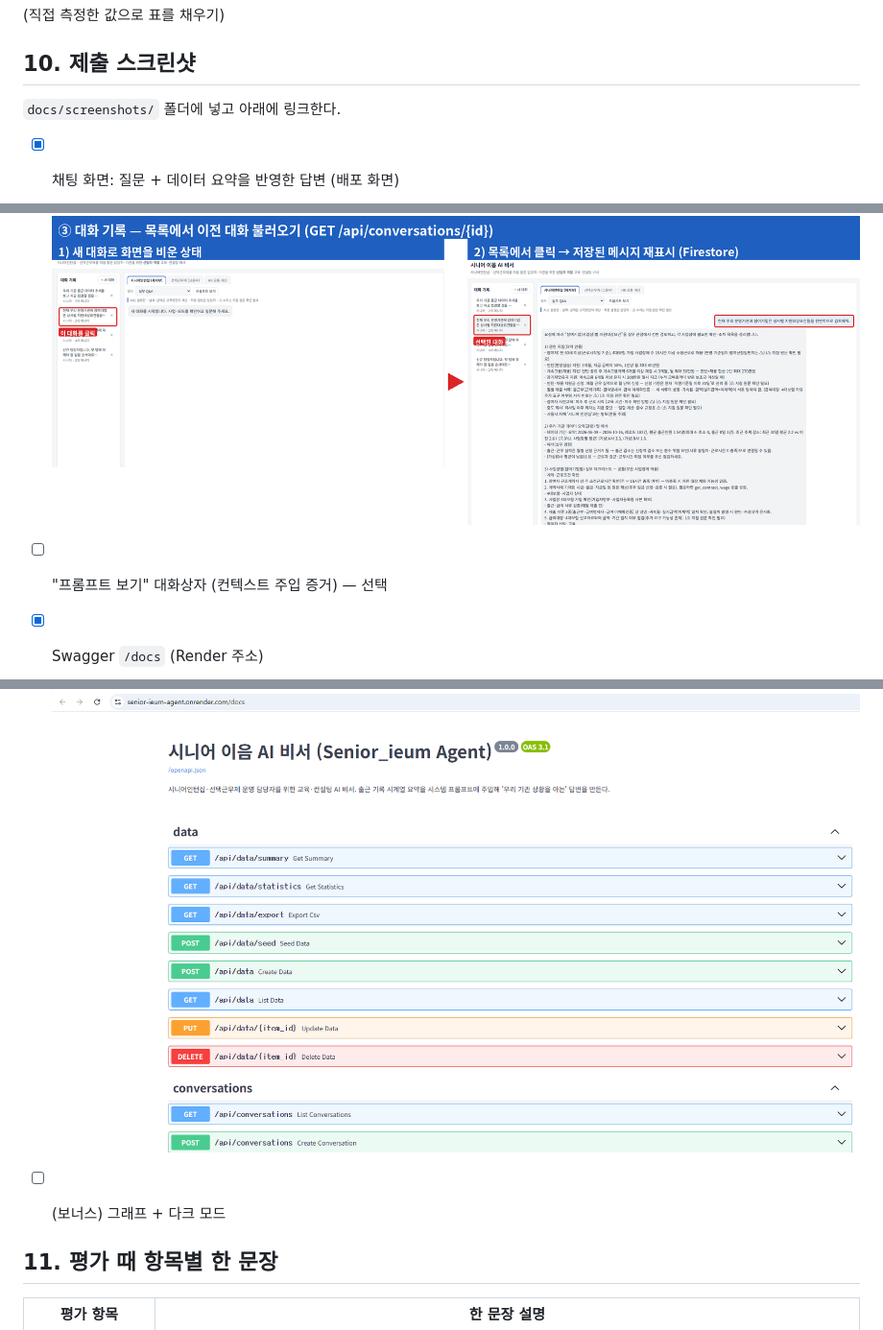
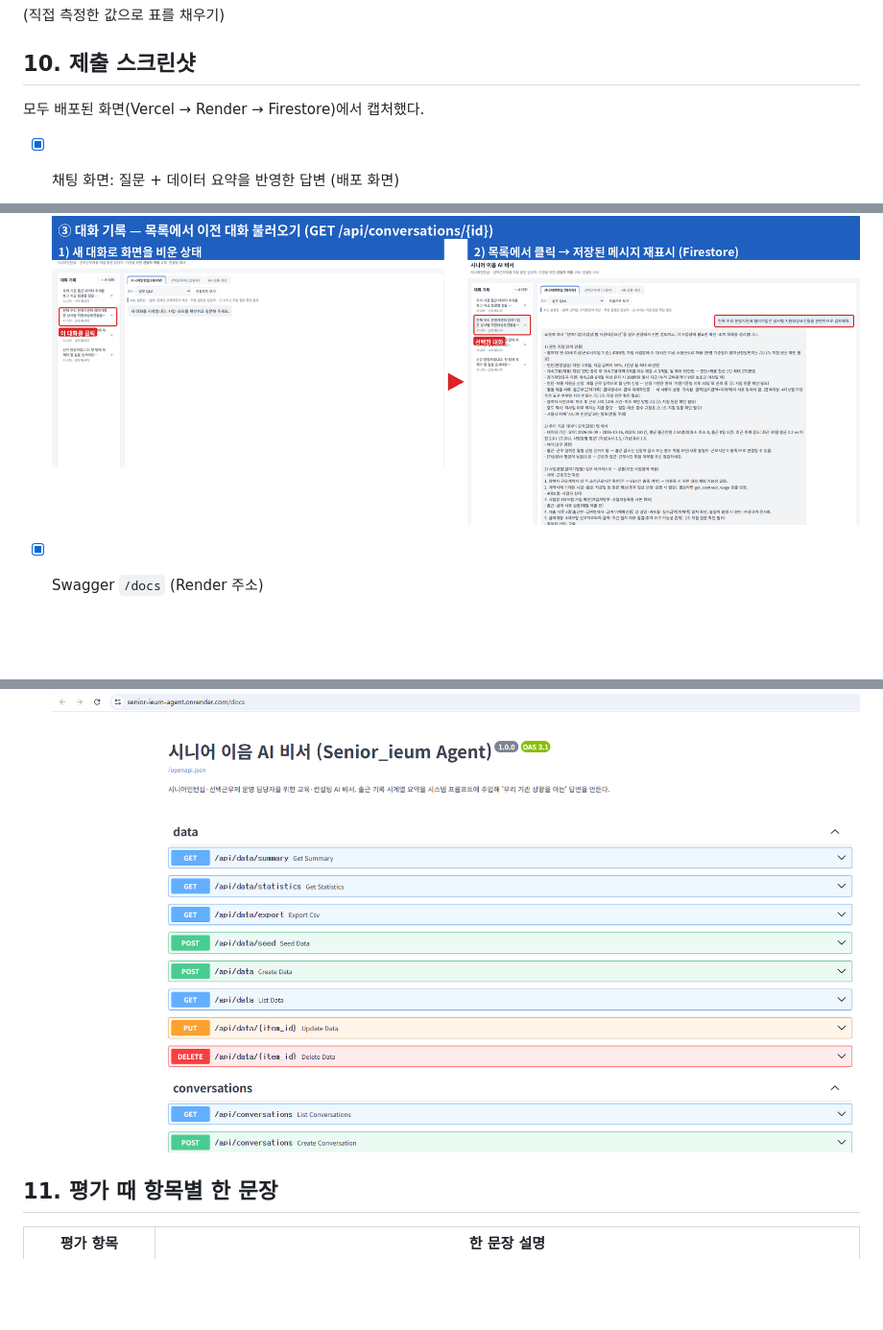
Before and after one commit to wlszla0097-hash/senior-ieum-agent, a Markdown page: README.md, 3 parts joined by grey strips. Shown at 96% size. Drawn GitHub-style; blank space fills up the shorter version.

Commit message:
README: 제출 스크린샷 목록 정리
Co-Authored-By: Claude Opus 5.5 <noreply@anthropic.com>
Claude-Session: https://claude.ai/code/session_011ym87UhrNUVDs1sWRj8C44

```diff
--- a/README.md
+++ b/README.md
@@ -243,7 +243,7 @@ http://localhost:5500 을 연다 → 오른쪽 "샘플 넣기" → 요약·그
 
 ## 10. 제출 스크린샷
 
-`docs/screenshots/` 폴더에 넣고 아래에 링크한다.
+모두 배포된 화면(Vercel → Render → Firestore)에서 캡처했다.
 
 - [x] 채팅 화면: 질문 + 데이터 요약을 반영한 답변 (배포 화면)
 
@@ -257,12 +257,10 @@ http://localhost:5500 을 연다 → 오른쪽 "샘플 넣기" → 요약·그
 
   ![대화 기록 — 불러오기](docs/screenshots/03-conversation-load.png)
 
-- [ ] "프롬프트 보기" 대화상자 (컨텍스트 주입 증거) — 선택
 - [x] Swagger `/docs` (Render 주소)
 
   ![Swagger — Render 배포](docs/screenshots/04-swagger-render.png)
 
-- [ ] (보너스) 그래프 + 다크 모드
 
 ## 11. 평가 때 항목별 한 문장
 
```
